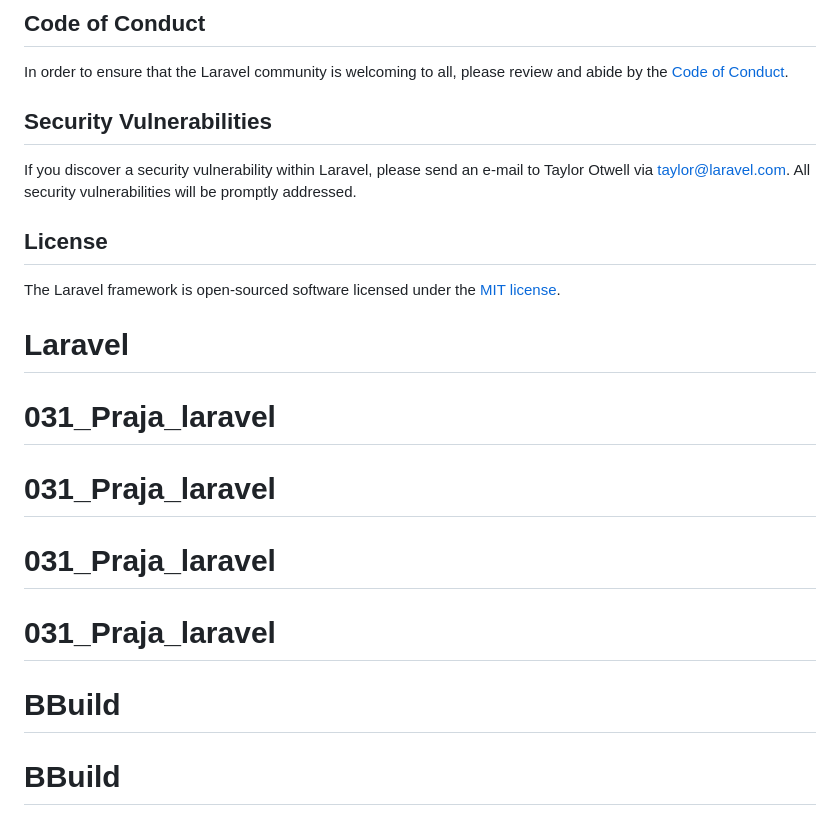
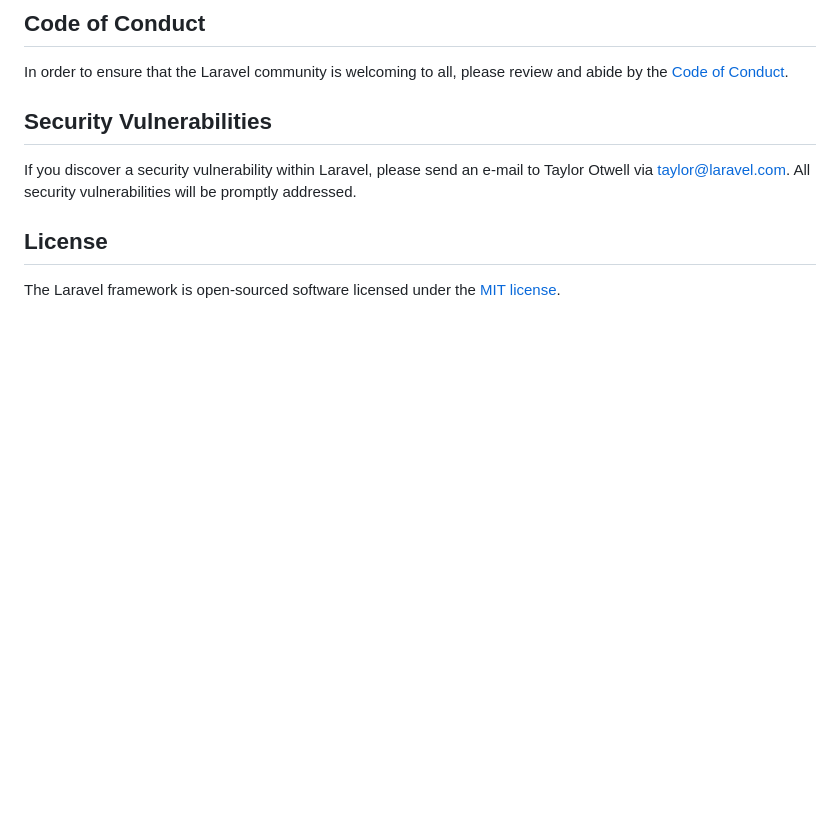
Before and after one commit to PrjMhmmd/BBuild, a Markdown page: README.md, the part around the change. Drawn GitHub-style; blank space fills up the shorter version.

```diff
--- a/README.md
+++ b/README.md
@@ -64,10 +64,3 @@ If you discover a security vulnerability within Laravel, please send an e-mail t
 ## License
 
 The Laravel framework is open-sourced software licensed under the [MIT license](https://opensource.org/licenses/MIT).
-# Laravel
-# 031_Praja_laravel
-# 031_Praja_laravel
-# 031_Praja_laravel
-# 031_Praja_laravel
-# BBuild
-# BBuild
```
